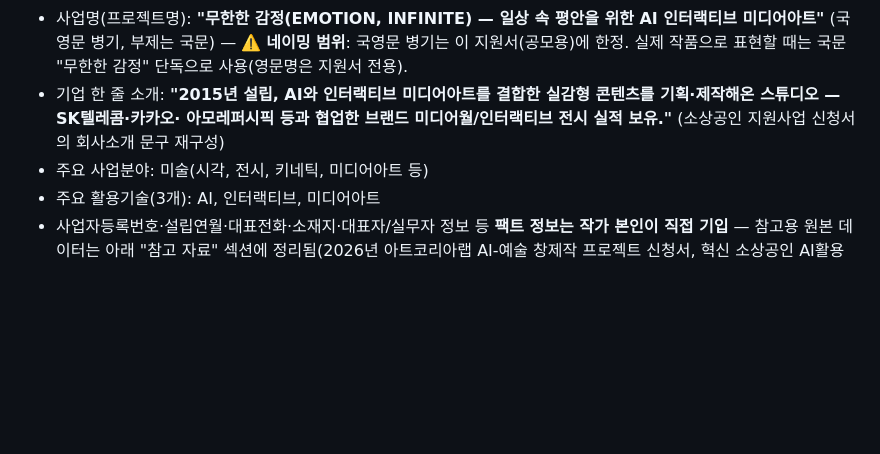
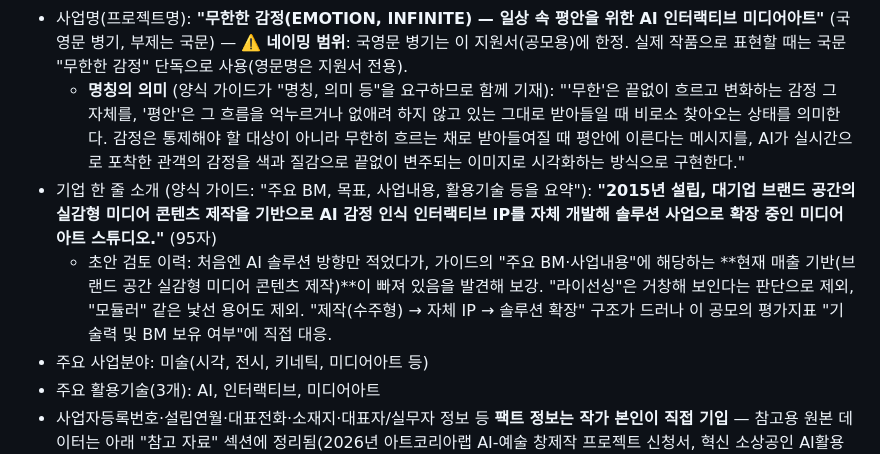
Before and after one commit to viewvision/art-grants-alert, a Markdown page: 프로젝트_무한한_감정.md, the part around the change. GitHub-like rendering; blank space fills up the shorter version.

Commit message:
사업명 의미 설명 추가, 기업 한 줄 소개를 양식 가이드에 맞춰 재작성
- 양식 가이드가 사업명에 '명칭, 의미 등'을 요구하므로 무한=평안의 의미 설명을 함께 기재
- 기업 한 줄 소개에 가이드 4요소(주요 BM/목표/사업내용/활용기술)를 모두 반영, 누락됐던 현재 매출 기반(브랜드 공간 실감형 미디어 콘텐츠 제작) 보강
- 라이선싱/모듈러 등 과하거나 낯선 용어 제외, 제작→자체 IP→솔루션 확장 구조로 정리(95자)

Co-Authored-By: Claude Opus 5 <noreply@anthropic.com>
Claude-Session: https://claude.ai/code/session_01T4Li1VRYBxd7vcjgf8Yaxu

```diff
--- a/프로젝트_무한한_감정.md
+++ b/프로젝트_무한한_감정.md
@@ -1339,10 +1339,23 @@ AI/VR/3D공간음향 중심이라 "무한한 감정"과 결이 덜 맞음. LG유
   — ⚠️ **네이밍 범위**: 국영문 병기는 이 지원서(공모용)에 한정. 실제
   작품으로 표현할 때는 국문 "무한한 감정" 단독으로 사용(영문명은
   지원서 전용).
-- 기업 한 줄 소개: **"2015년 설립, AI와 인터랙티브 미디어아트를
-  결합한 실감형 콘텐츠를 기획·제작해온 스튜디오 — SK텔레콤·카카오·
-  아모레퍼시픽 등과 협업한 브랜드 미디어월/인터랙티브 전시 실적
-  보유."** (소상공인 지원사업 신청서의 회사소개 문구 재구성)
+  - **명칭의 의미** (양식 가이드가 "명칭, 의미 등"을 요구하므로 함께
+    기재): "'무한'은 끝없이 흐르고 변화하는 감정 그 자체를, '평안'은
+    그 흐름을 억누르거나 없애려 하지 않고 있는 그대로 받아들일 때
+    비로소 찾아오는 상태를 의미한다. 감정은 통제해야 할 대상이 아니라
+    무한히 흐르는 채로 받아들여질 때 평안에 이른다는 메시지를, AI가
+    실시간으로 포착한 관객의 감정을 색과 질감으로 끝없이 변주되는
+    이미지로 시각화하는 방식으로 구현한다."
+- 기업 한 줄 소개 (양식 가이드: "주요 BM, 목표, 사업내용, 활용기술
+  등을 요약"): **"2015년 설립, 대기업 브랜드 공간의 실감형 미디어
+  콘텐츠 제작을 기반으로 AI 감정 인식 인터랙티브 IP를 자체 개발해
+  솔루션 사업으로 확장 중인 미디어아트 스튜디오."** (95자)
+  - 초안 검토 이력: 처음엔 AI 솔루션 방향만 적었다가, 가이드의
+    "주요 BM·사업내용"에 해당하는 **현재 매출 기반(브랜드 공간 실감형
+    미디어 콘텐츠 제작)**이 빠져 있음을 발견해 보강. "라이선싱"은
+    거창해 보인다는 판단으로 제외, "모듈러" 같은 낯선 용어도 제외.
+    "제작(수주형) → 자체 IP → 솔루션 확장" 구조가 드러나 이 공모의
+    평가지표 "기술력 및 BM 보유 여부"에 직접 대응.
 - 주요 사업분야: 미술(시각, 전시, 키네틱, 미디어아트 등)
 - 주요 활용기술(3개): AI, 인터랙티브, 미디어아트
 - 사업자등록번호·설립연월·대표전화·소재지·대표자/실무자 정보 등
```
